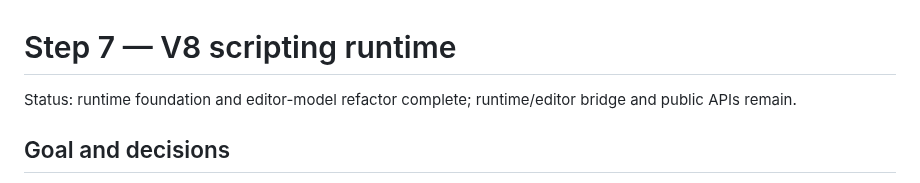
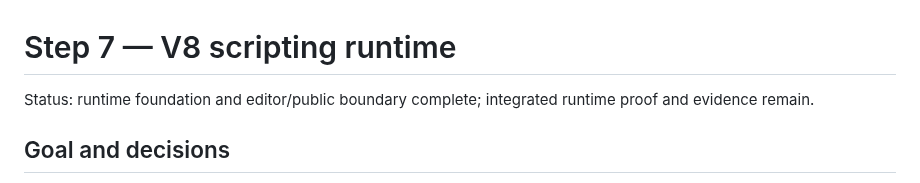
Before and after one commit to andreabergia/knot-editor, a Markdown page: docs/step7-v8-runtime.md, the part around one of its changes. Rendered like a GitHub page.

Commit message:
Mark editor public boundary complete

```diff
--- a/docs/step7-v8-runtime.md
+++ b/docs/step7-v8-runtime.md
@@ -1,7 +1,7 @@
 # Step 7 — V8 scripting runtime
 
-Status: runtime foundation and editor-model refactor complete; runtime/editor
-bridge and public APIs remain.
+Status: runtime foundation and editor/public boundary complete; integrated
+runtime proof and evidence remain.
 
 ## Goal and decisions
 
```
Also changed, not shown: other parts of docs/step7-v8-runtime.md (+2 -2 lines).
